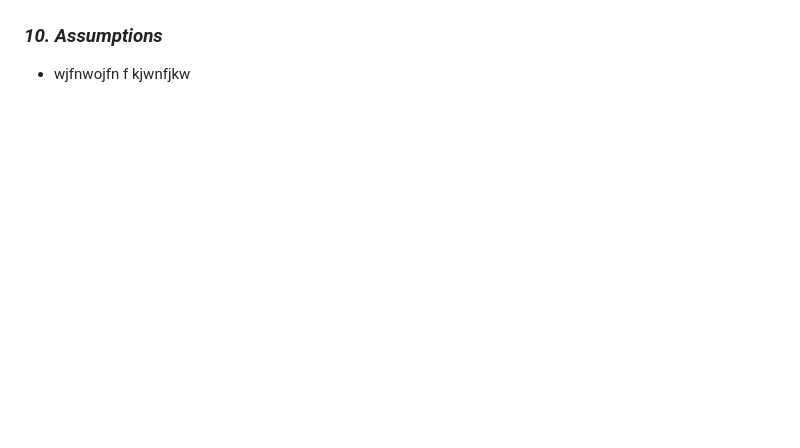
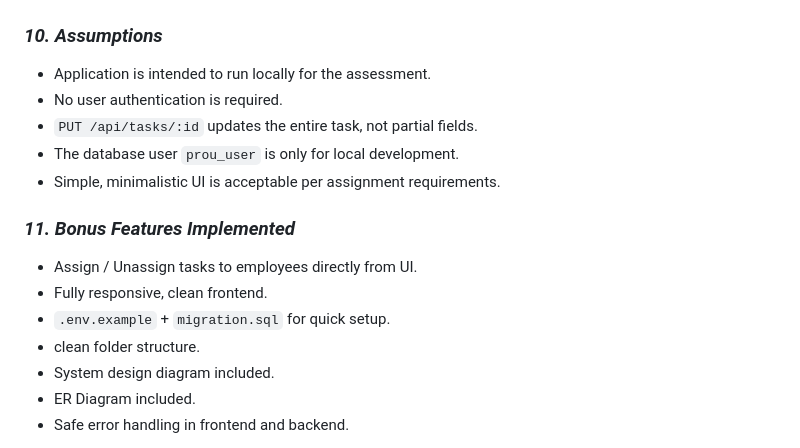
Before and after one commit to Arceus7080/ProU_Assessment, a Markdown page: README.md, the part around one of its changes. Rendered like a GitHub page; blank space fills up the shorter version.

```diff
--- a/README.md
+++ b/README.md
@@ -165,4 +165,20 @@ curl http://localhost:4000/api/employees
 ![Employees](docs/D.png)
 
 ### ***10. Assumptions***
-* wjfnwojfn f kjwnfjkw
+
+* Application is intended to run locally for the assessment.
+* No user authentication is required.
+* `PUT /api/tasks/:id` updates the entire task, not partial fields.
+* The database user `prou_user` is only for local development.
+* Simple, minimalistic UI is acceptable per assignment requirements.
+
+### ***11. Bonus Features Implemented***
+
+* Assign / Unassign tasks to employees directly from UI.
+* Fully responsive, clean frontend.
+* `.env.example` + `migration.sql` for quick setup.
+* clean folder structure.
+* System design diagram included.
+* ER Diagram included.
+* Safe error handling in frontend and backend.
+
```
Also changed, not shown: other parts of README.md (+1 -0 lines).
